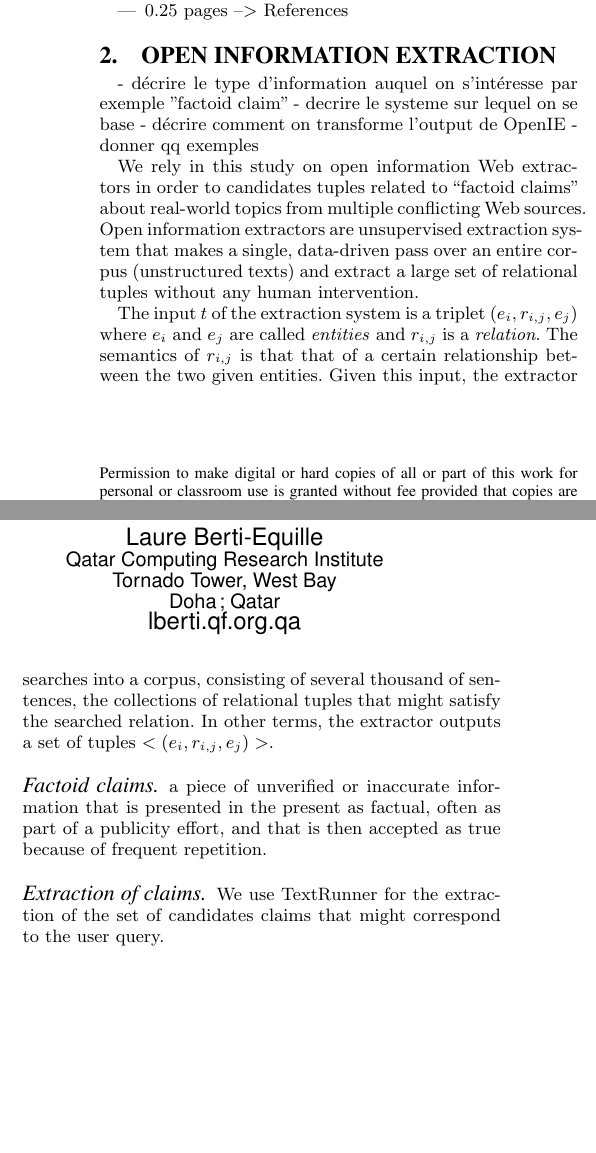
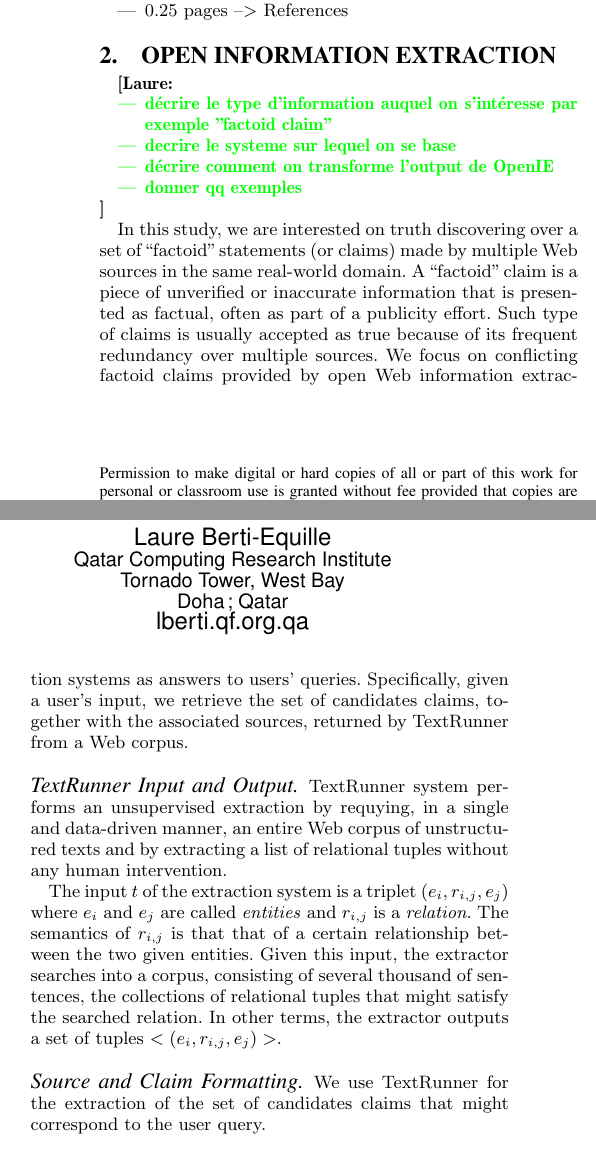
Before and after one commit to baalamine/qf-discoverings, a LaTeX paper (draft_demo/main.tex, which reads draft_demo/open_extraction.tex): two parts of the columns of page 1 of 2, joined at a grey line, cut so that both start at the same text, the shorter picture padded with empty space. Compiled offline with pdfLaTeX.

Commit message:
writing section 2

```diff
--- a/draft_demo/main.tex
+++ b/draft_demo/main.tex
@@ -2,6 +2,7 @@
 \usepackage[utf8]{inputenc}
 \usepackage{csquotes}
 \usepackage{tikz}
+\usepackage{hyperref}
 \usetikzlibrary{matrix,shapes.multipart, arrows, shapes.geometric,fit,scopes}
 \tikzset{
   >= latex,
--- a/draft_demo/open_extraction.tex
+++ b/draft_demo/open_extraction.tex
@@ -1,14 +1,29 @@
 % Information Extraction Technique
 \section{Open Information Extraction}
--  décrire le type d'information auquel on s'intéresse par exemple "factoid claim"
-- decrire le systeme sur lequel on se base
-- décrire comment on transforme l'output de OpenIE
-- donner qq exemples
+\laure{
+\begin{itemize}
+ \item décrire le type d'information auquel on s'intéresse par exemple "factoid claim"
+ \item decrire le systeme sur lequel on se base
+ \item décrire comment on transforme l'output de OpenIE
+ \item donner qq exemples
+\end{itemize}
+}
 
-We rely in this study on open information Web extractors in order to candidates tuples
-related to ``factoid claims" about real-world topics from multiple conflicting Web sources.
-Open information extractors are unsupervised extraction system that makes a single, data-driven
-pass over an entire corpus (unstructured texts) and extract a large set of relational tuples without
+In this study, we are interested on truth discovering over a set of ``factoid" statements
+(or claims) made by multiple Web sources in the same real-world domain. A ``factoid" claim is
+a piece of unverified or inaccurate information that is presented as factual, often
+as part of a publicity effort. Such type of claims  is usually accepted as true  because of its
+frequent redundancy over multiple sources. We focus on conflicting factoid claims provided by open
+Web information extraction systems as answers to users' queries. Specifically, given a user's input,
+we retrieve the set of candidates claims, together with the associated sources, returned by TextRunner
+from a Web corpus.
+
+
+
+% OIE Input and Ouput
+\paragraph*{TextRunner Input and Output}
+TextRunner system performs an unsupervised extraction by requying, in a single and data-driven manner,
+an entire Web corpus of unstructured texts and by extracting a list of relational tuples without
 any human intervention.
 
 The input $t$ of the extraction system is a triplet $(e_i, r_{i,j}, e_j)$ where $e_i$ and $e_j$ are called
@@ -17,8 +32,6 @@ relationship between the two given entities. Given this input, the extractor sea
 of several thousand of sentences, the collections of relational tuples that might satisfy the searched relation.
 In other terms, the extractor outputs a set of tuples $<(e_i, r_{i,j}, e_j)>$.
 
-\paragraph*{Factoid claims} a piece of unverified or inaccurate information that is
-presented in the present as factual, often as part of a publicity effort, and that is
-then accepted as true because of frequent repetition.
-\paragraph*{Extraction of claims}We use TextRunner for the extraction of the set of
+\paragraph*{Source and Claim Formatting}
+We use TextRunner for the extraction of the set of
 candidates claims that might correspond to the user query.
```
Also changed, not shown: draft_demo/main.pdf.
